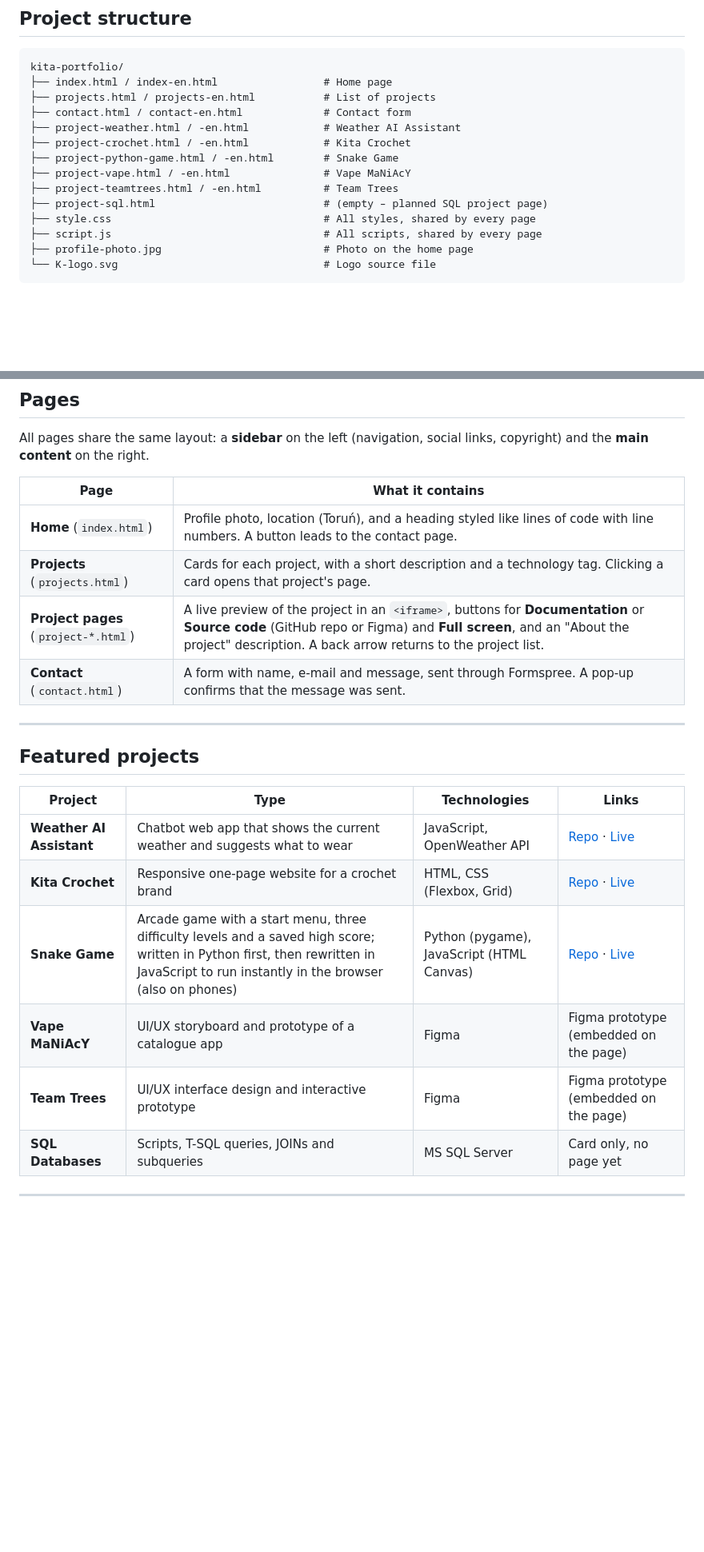
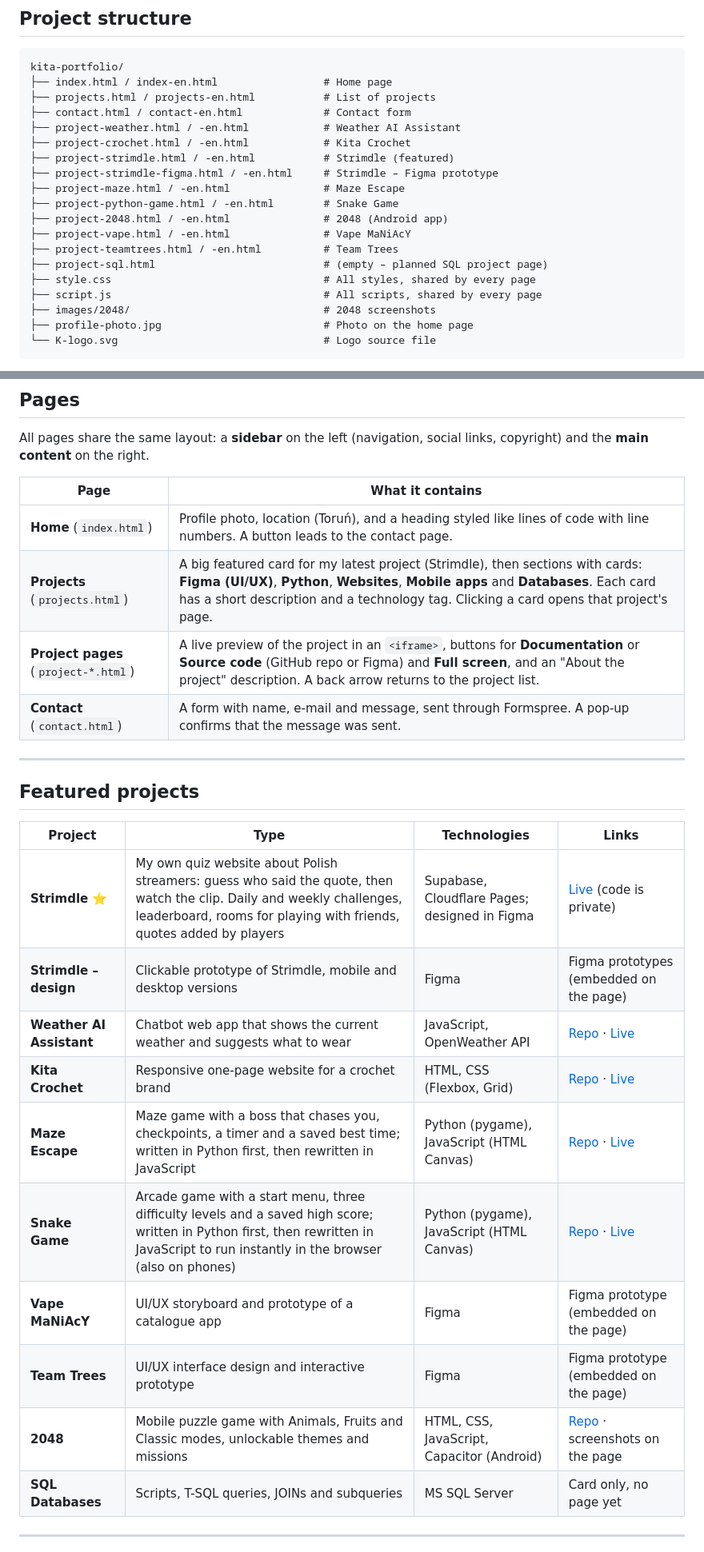
Before and after one commit to 20kita/kita-portfolio, a Markdown page: README.md, 2 parts joined by grey strips. Shown at 80% size. Rendered like a GitHub page; blank space fills up the shorter version.

Commit message:
Revise portfolio project details and add new entries
Updated project descriptions and added new projects to the portfolio.

````diff
--- a/README.md
+++ b/README.md
@@ -46,12 +46,17 @@ kita-portfolio/
 ├── contact.html / contact-en.html             # Contact form
 ├── project-weather.html / -en.html            # Weather AI Assistant
 ├── project-crochet.html / -en.html            # Kita Crochet
+├── project-strimdle.html / -en.html           # Strimdle (featured)
+├── project-strimdle-figma.html / -en.html     # Strimdle – Figma prototype
+├── project-maze.html / -en.html               # Maze Escape
 ├── project-python-game.html / -en.html        # Snake Game
+├── project-2048.html / -en.html               # 2048 (Android app)
 ├── project-vape.html / -en.html               # Vape MaNiAcY
 ├── project-teamtrees.html / -en.html          # Team Trees
 ├── project-sql.html                           # (empty – planned SQL project page)
 ├── style.css                                  # All styles, shared by every page
 ├── script.js                                  # All scripts, shared by every page
+├── images/2048/                               # 2048 screenshots
 ├── profile-photo.jpg                          # Photo on the home page
 └── K-logo.svg                                 # Logo source file
 ```
@@ -67,7 +72,7 @@ All pages share the same layout: a **sidebar** on the left (navigation, social l
 | Page | What it contains |
 |------|------------------|
 | **Home** (`index.html`) | Profile photo, location (Toruń), and a heading styled like lines of code with line numbers. A button leads to the contact page. |
-| **Projects** (`projects.html`) | Cards for each project, with a short description and a technology tag. Clicking a card opens that project's page. |
+| **Projects** (`projects.html`) | A big featured card for my latest project (Strimdle), then sections with cards: **Figma (UI/UX)**, **Python**, **Websites**, **Mobile apps** and **Databases**. Each card has a short description and a technology tag. Clicking a card opens that project's page. |
 | **Project pages** (`project-*.html`) | A live preview of the project in an `<iframe>`, buttons for **Documentation** or **Source code** (GitHub repo or Figma) and **Full screen**, and an "About the project" description. A back arrow returns to the project list. |
 | **Contact** (`contact.html`) | A form with name, e-mail and message, sent through Formspree. A pop-up confirms that the message was sent. |
 
@@ -77,11 +82,15 @@ All pages share the same layout: a **sidebar** on the left (navigation, social l
 
 | Project | Type | Technologies | Links |
 |---------|------|--------------|-------|
+| **Strimdle** ⭐ | My own quiz website about Polish streamers: guess who said the quote, then watch the clip. Daily and weekly challenges, leaderboard, rooms for playing with friends, quotes added by players | Supabase, Cloudflare Pages; designed in Figma | [Live](https://strimdle.pages.dev/) (code is private) |
+| **Strimdle – design** | Clickable prototype of Strimdle, mobile and desktop versions | Figma | Figma prototypes (embedded on the page) |
 | **Weather AI Assistant** | Chatbot web app that shows the current weather and suggests what to wear | JavaScript, OpenWeather API | [Repo](https://github.com/20kita/weather-chatbot) · [Live](https://20kita.github.io/weather-chatbot/) |
 | **Kita Crochet** | Responsive one-page website for a crochet brand | HTML, CSS (Flexbox, Grid) | [Repo](https://github.com/20kita/kitacrochet) · [Live](https://20kita.github.io/kitacrochet/) |
-| **Snake Game** | Arcade game with a start menu, three difficulty levels and a saved high score; written in Python first, then rewritten in JavaScript to run instantly in the browser (also on phones) | Python (pygame), JavaScript (HTML Canvas) | [Repo](https://github.com/20kita/snake-python) · [Live](https://20kita.github.io/snake-python/) |
+| **Maze Escape** | Maze game with a boss that chases you, checkpoints, a timer and a saved best time; written in Python first, then rewritten in JavaScript | Python (pygame), JavaScript (HTML Canvas) | [Repo](https://github.com/20kita/maze-game) · [Live](https://20kita.github.io/maze-game/) |
+| **Snake Game** | Arcade game with a start menu, three difficulty levels and a saved high score; written in Python first, then rewritten in JavaScript to run instantly in the browser (also on phones) | Python (pygame), JavaScript (HTML Canvas) | [Repo](https://github.com/20kita/snake-game) · [Live](https://20kita.github.io/snake-game/) |
 | **Vape MaNiAcY** | UI/UX storyboard and prototype of a catalogue app | Figma | Figma prototype (embedded on the page) |
 | **Team Trees** | UI/UX interface design and interactive prototype | Figma | Figma prototype (embedded on the page) |
+| **2048** | Mobile puzzle game with Animals, Fruits and Classic modes, unlockable themes and missions | HTML, CSS, JavaScript, Capacitor (Android) | [Repo](https://github.com/20kita/game-2048) · screenshots on the page |
 | **SQL Databases** | Scripts, T-SQL queries, JOINs and subqueries | MS SQL Server | Card only, no page yet |
 
 ---
````
Also changed, not shown: other parts of README.md (+1 -1 lines).
